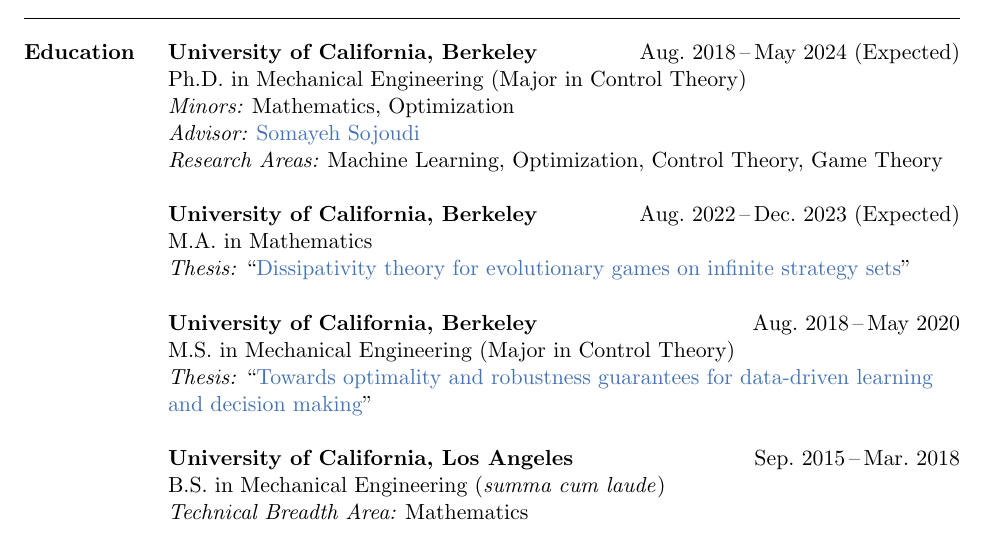
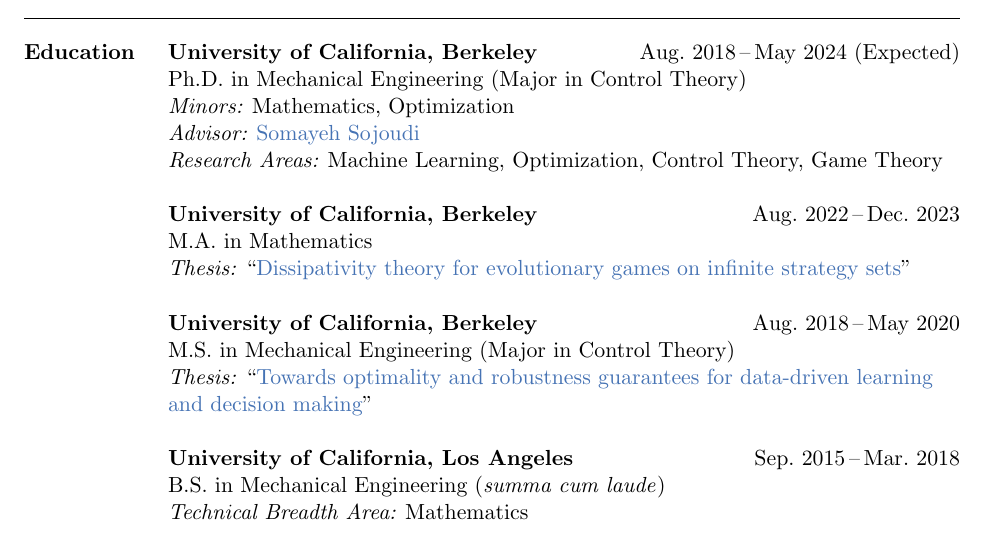
Before and after one commit to brendon-anderson/cv, a LaTeX CV (cv.tex): part of page 1 of 7, cut so that both start at the same text. Compiled offline with pdfLaTeX.

Commit message:
Update MA

```diff
--- a/cv.tex
+++ b/cv.tex
@@ -166,7 +166,7 @@
 	\vspace*{\subsectionskip}
 
 	\subsection{University of California, Berkeley}
-	\cvdates{Aug.\ 2022}{Dec.\ 2023 (Expected)}
+	\cvdates{Aug.\ 2022}{Dec.\ 2023}
 
 	\hspace*{\sectionwidth}M.A.\ in Mathematics
 
```
Also changed, not shown: cv.pdf.
